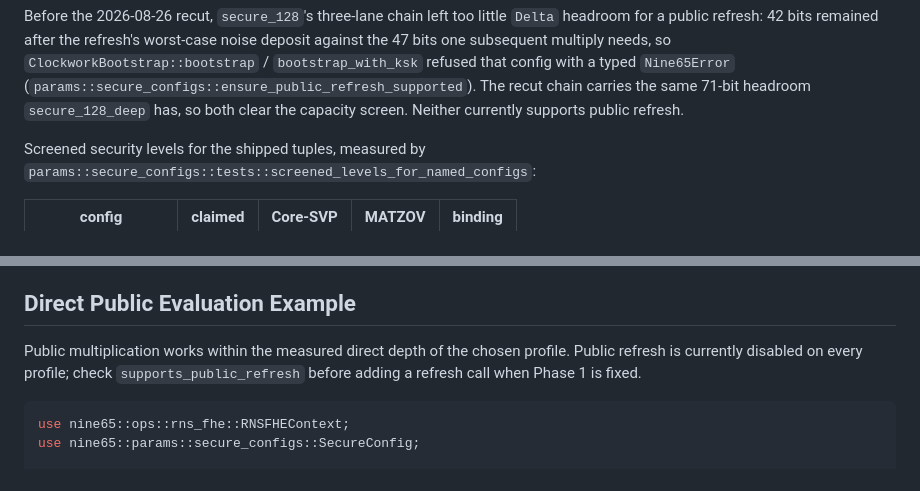
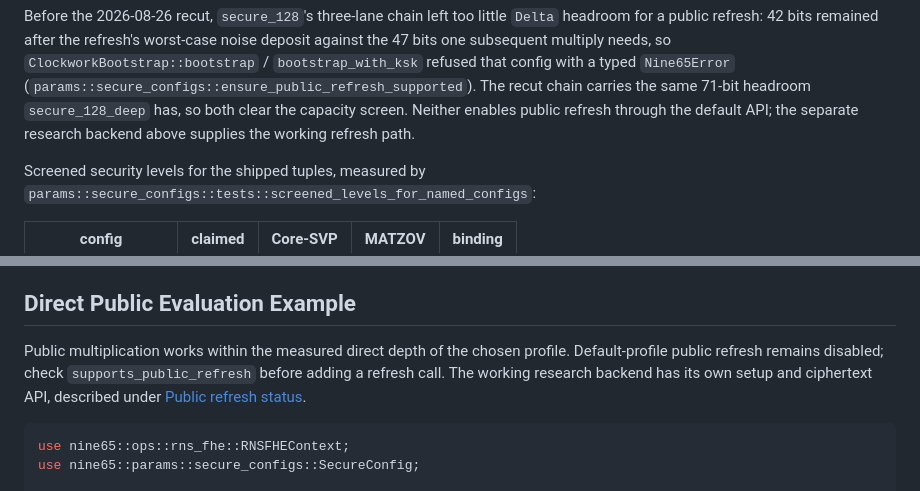
Before and after one commit to Skyelabz210/NINE65_v7, a Markdown page: README.md, 2 parts joined by grey strips. Rendered like a GitHub page.

````diff
--- a/README.md
+++ b/README.md
@@ -81,7 +131,8 @@ worst-case noise deposit against the 47 bits one subsequent multiply needs, so
 a typed `Nine65Error`
 (`params::secure_configs::ensure_public_refresh_supported`). The recut chain
 carries the same 71-bit headroom `secure_128_deep` has, so both clear the
-capacity screen. Neither currently supports public refresh.
+capacity screen. Neither enables public refresh through the default API; the
+separate research backend above supplies the working refresh path.
 
 Screened security levels for the shipped tuples, measured by
 `params::secure_configs::tests::screened_levels_for_named_configs`:
@@ -375,8 +428,10 @@ The browser or device can own key generation and decryption. Secret-key byte exp
 ## Direct Public Evaluation Example
 
 Public multiplication works within the measured direct depth of the chosen
-profile. Public refresh is currently disabled on every profile; check
-`supports_public_refresh` before adding a refresh call when Phase 1 is fixed.
+profile. Default-profile public refresh remains disabled; check
+`supports_public_refresh` before adding a refresh call. The working research
+backend has its own setup and ciphertext API, described under
+[Public refresh status](#public-refresh-status).
 
 ```rust
 use nine65::ops::rns_fhe::RNSFHEContext;
````
Also changed, not shown: other parts of README.md (+58 -6 lines).
